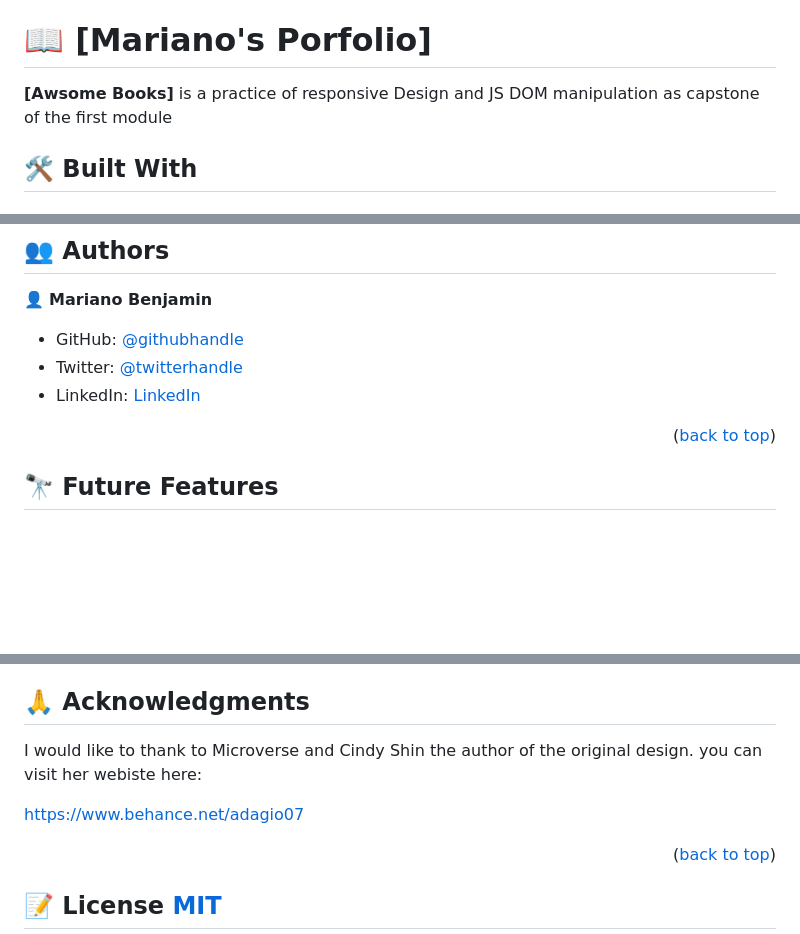
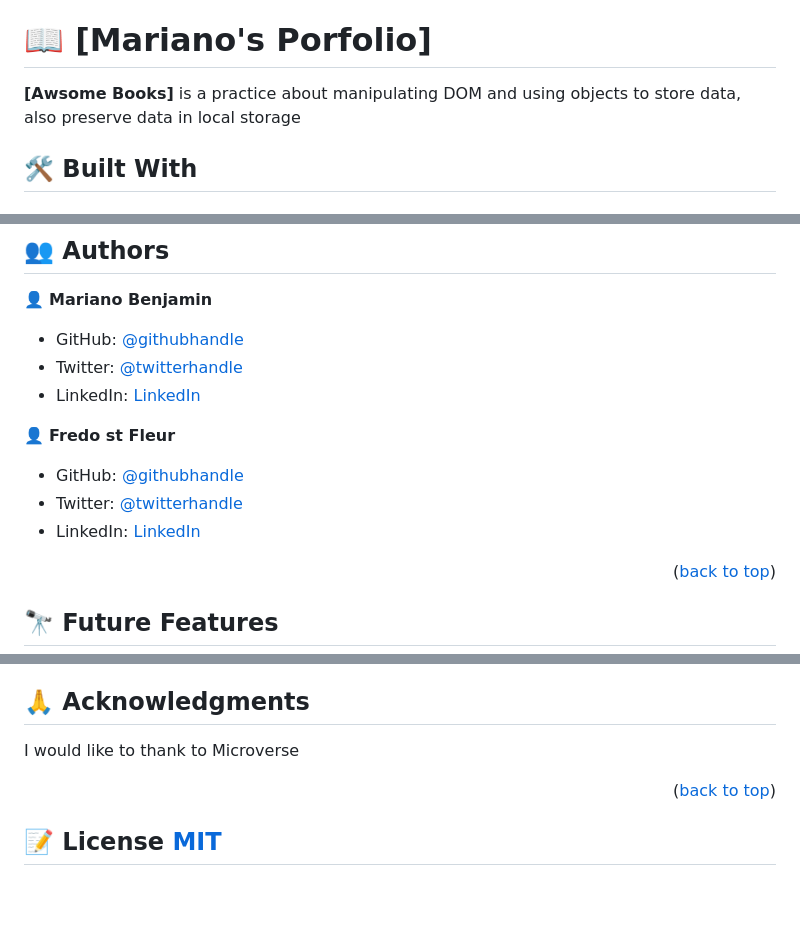
Before and after one commit to benja27/awsomebooks, a Markdown page: README.md, 3 parts joined by grey strips. Rendered like a GitHub page; blank space fills up the shorter version.

Commit message:
Add correct readme

```diff
--- a/README.md
+++ b/README.md
@@ -36,7 +36,7 @@
 
 # 📖 [Mariano's Porfolio] <a name="about-project"></a>
 
-**[Awsome Books]** is a practice of responsive Design and JS DOM manipulation as capstone of the first module
+**[Awsome Books]** is a practice about manipulating DOM and using objects to store data, also preserve data in local storage
 
 ## 🛠 Built With <a name="built-with"></a>
 
@@ -183,6 +182,12 @@ Example:
 - Twitter: [@twitterhandle](https://twitter.com/@rksne123)
 - LinkedIn: [LinkedIn](www.linkedin.com/in/mariano-benjamin-mendez-garcia-a50856177)
 
+👤 **Fredo st Fleur**
+
+- GitHub: [@githubhandle](https://github.com/benja27)
+- Twitter: [@twitterhandle](https://twitter.com/@rksne123)
+- LinkedIn: [LinkedIn](www.linkedin.com/in/mariano-benjamin-mendez-garcia-a50856177)
+
 
 <p align="right">(<a href="#readme-top">back to top</a>)</p>
 
@@ -218,10 +223,7 @@ If you like this project like and subscribe
 
 ## 🙏 Acknowledgments <a name="acknowledgements"></a>
 
-I would like to thank to Microverse and Cindy Shin the author of the original design.
-you can visit her webiste here:
-
-https://www.behance.net/adagio07
+I would like to thank to Microverse
 
 <p align="right">(<a href="#readme-top">back to top</a>)</p>
 
```
Also changed, not shown: other parts of README.md (+2 -3 lines).
